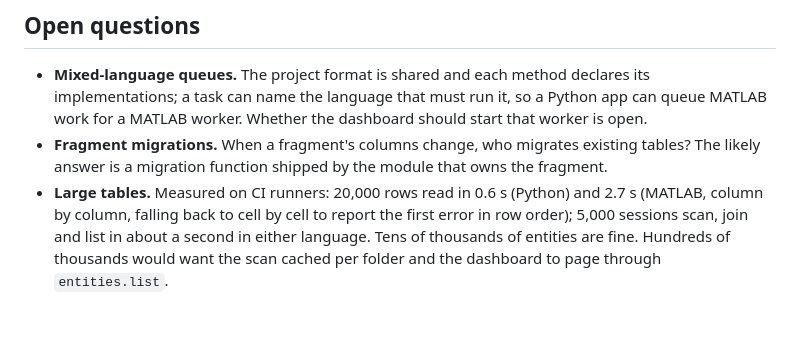
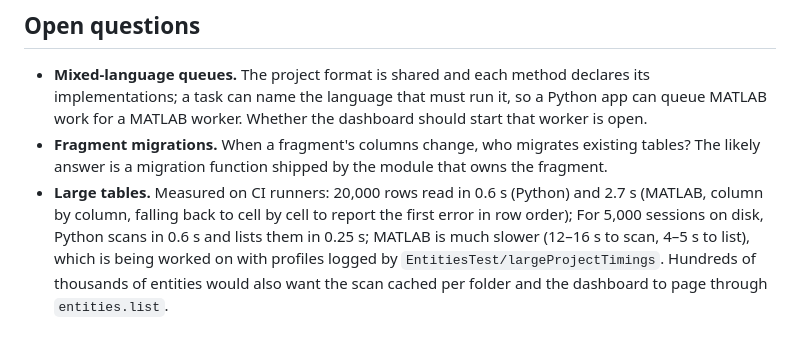
Before and after one commit to ehennestad/nansen-core, a Markdown page: docs/architecture.md, the part around the change. Rendered like a GitHub page.

Commit message:
Correct the large-project numbers for MATLAB
The architecture page said 5,000 sessions take about a second in either
language; CI measures 12-16 s for a MATLAB scan and 4-5 s for its
entity list. It now says so.

Co-Authored-By: Claude Opus 5.5 <noreply@anthropic.com>
Claude-Session: https://claude.ai/code/session_018v7XW42Fuk5pcxGKFHf2LF

```diff
--- a/docs/architecture.md
+++ b/docs/architecture.md
@@ -74,4 +74,4 @@ Not carried over, by choice or not yet:
 
 - **Mixed-language queues.** The project format is shared and each method declares its implementations; a task can name the language that must run it, so a Python app can queue MATLAB work for a MATLAB worker. Whether the dashboard should start that worker is open.
 - **Fragment migrations.** When a fragment's columns change, who migrates existing tables? The likely answer is a migration function shipped by the module that owns the fragment.
-- **Large tables.** Measured on CI runners: 20,000 rows read in 0.6 s (Python) and 2.7 s (MATLAB, column by column, falling back to cell by cell to report the first error in row order); 5,000 sessions scan, join and list in about a second in either language. Tens of thousands of entities are fine. Hundreds of thousands would want the scan cached per folder and the dashboard to page through `entities.list`.
+- **Large tables.** Measured on CI runners: 20,000 rows read in 0.6 s (Python) and 2.7 s (MATLAB, column by column, falling back to cell by cell to report the first error in row order); For 5,000 sessions on disk, Python scans in 0.6 s and lists them in 0.25 s; MATLAB is much slower (12–16 s to scan, 4–5 s to list), which is being worked on with profiles logged by `EntitiesTest/largeProjectTimings`. Hundreds of thousands of entities would also want the scan cached per folder and the dashboard to page through `entities.list`.
```
